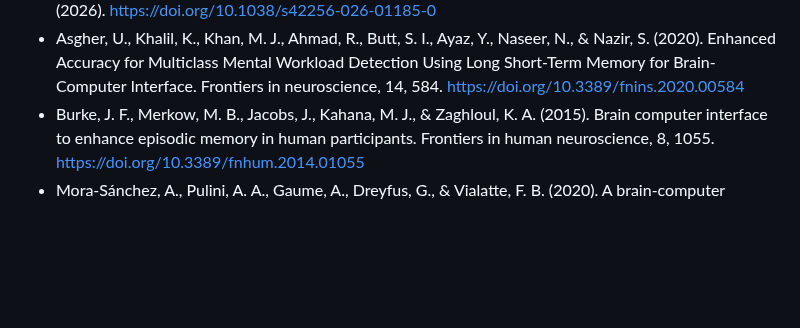
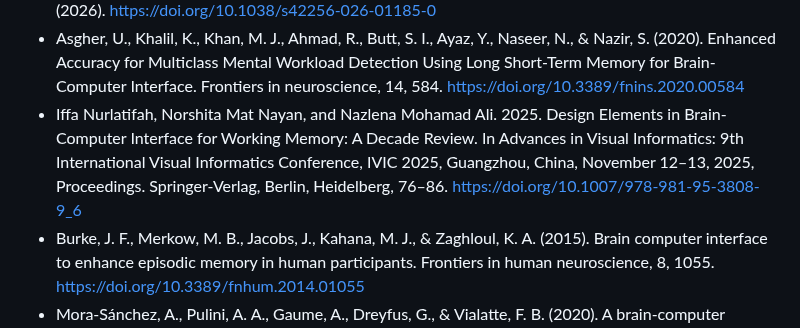
Before and after one commit to test-spec-tech/bci-notes, a Markdown page: References.md, the part around the change. Rendered like a GitHub page; blank space fills up the shorter version.

```diff
--- a/References.md
+++ b/References.md
@@ -61,6 +61,7 @@ technologies for neuroengineering. Nature Biomedical Engineering, 7(4), 405-423.
 * Francioni, V., Tang, V.D., Toloza, E.H.S. et al. Vectorized instructive signals in cortical dendrites. Nature (2026). https://doi.org/10.1038/s41586-026-10190-7
 * Keshishian, M., Mischler, G., Thomas, S. et al. Parallel hierarchical encoding of linguistic representations in the human auditory cortex and recurrent automatic speech recognition systems. Nat Mach Intell (2026). https://doi.org/10.1038/s42256-026-01185-0
 * Asgher, U., Khalil, K., Khan, M. J., Ahmad, R., Butt, S. I., Ayaz, Y., Naseer, N., & Nazir, S. (2020). Enhanced Accuracy for Multiclass Mental Workload Detection Using Long Short-Term Memory for Brain-Computer Interface. Frontiers in neuroscience, 14, 584. https://doi.org/10.3389/fnins.2020.00584
+* Iffa Nurlatifah, Norshita Mat Nayan, and Nazlena Mohamad Ali. 2025. Design Elements in Brain-Computer Interface for Working Memory: A Decade Review. In Advances in Visual Informatics: 9th International Visual Informatics Conference, IVIC 2025, Guangzhou, China, November 12–13, 2025, Proceedings. Springer-Verlag, Berlin, Heidelberg, 76–86. https://doi.org/10.1007/978-981-95-3808-9_6
 * Burke, J. F., Merkow, M. B., Jacobs, J., Kahana, M. J., & Zaghloul, K. A. (2015). Brain computer interface to enhance episodic memory in human participants. Frontiers in human neuroscience, 8, 1055. https://doi.org/10.3389/fnhum.2014.01055
 * Mora-Sánchez, A., Pulini, A. A., Gaume, A., Dreyfus, G., & Vialatte, F. B. (2020). A brain-computer interface for the continuous, real-time monitoring of working memory load in real-world environments. Cognitive neurodynamics, 14(3), 301–321. https://doi.org/10.1007/s11571-020-09573-x
 * She X, Moore BJ, Roeder BM, Nune G, Robinson BS, Lee B, Shaw S, Gong H, Heck CN, Popli G, Couture DE, Laxton AW, Marmarelis VZ, Deadwyler SA, Liu C, Berger TW, Hampson RE, Song D. Distributed Temporal Coding of Visual Memory Categories in Human Hippocampal Neurons Revealed by an Interpretable Decoding Model. Adv Sci (Weinh). 2025 Oct;12(38):e02047. doi: 10.1002/advs.202502047. Epub 2025 Jul 8. PMID: 40625208; PMCID: PMC12520509.
```
